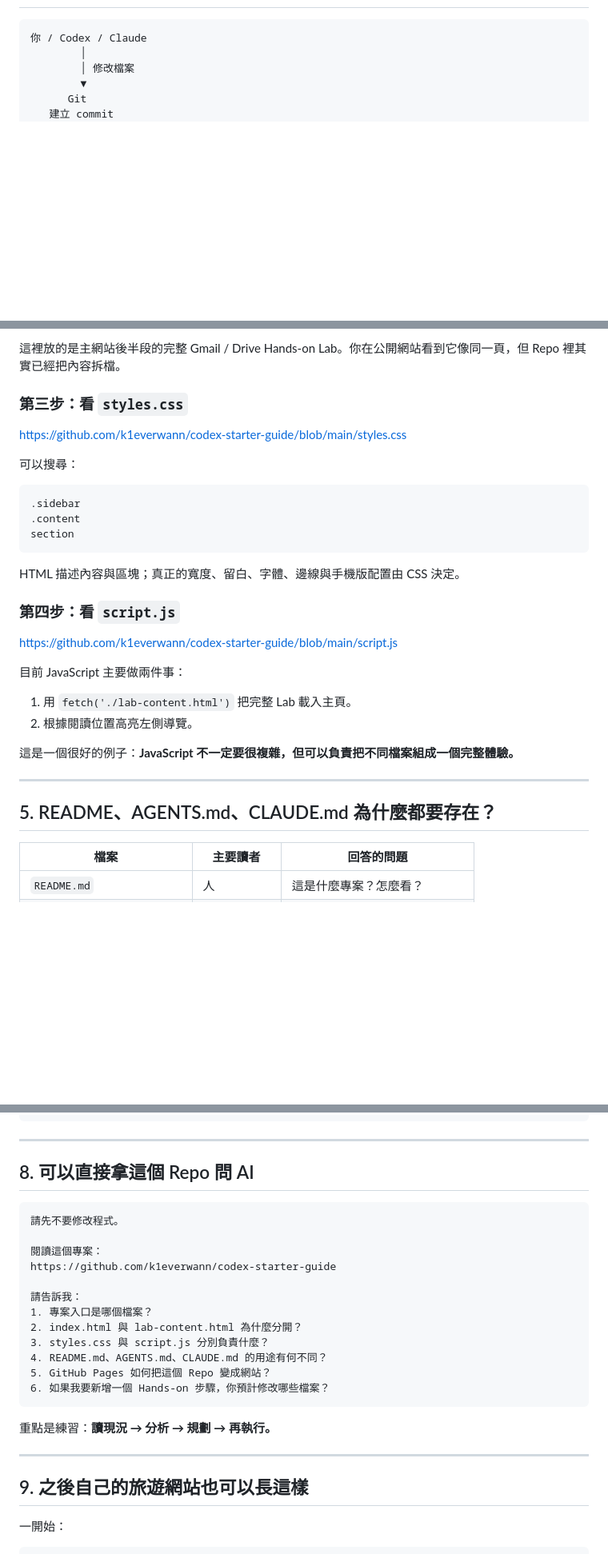
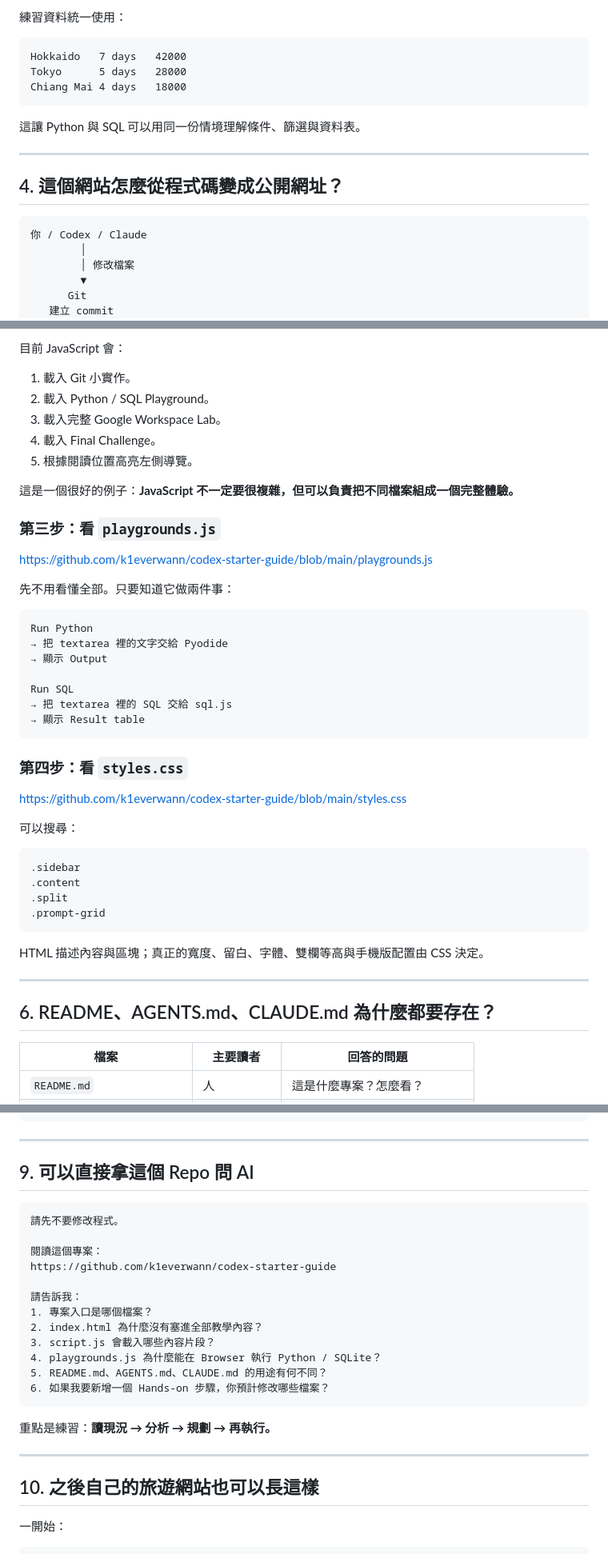
Before and after one commit to k1everwann/codex-starter-guide, a Markdown page: PROJECT-ARCHITECTURE.md, 3 parts joined by grey strips. Shown at 80% size. Drawn GitHub-style; blank space fills up the shorter version.

````diff
--- a/PROJECT-ARCHITECTURE.md
+++ b/PROJECT-ARCHITECTURE.md
@@ -78,3 +103,16 @@ lab-content.html
+練習資料統一使用：
+
+```text
+Hokkaido   7 days   42000
+Tokyo      5 days   28000
+Chiang Mai 4 days   18000
+```
+
+這讓 Python 與 SQL 可以用同一份情境理解條件、篩選與資料表。
+
+---
+
+## 4. 這個網站怎麼從程式碼變成公開網址？
 
 ```text
 你 / Codex / Claude
@@ -114,7 +152,31 @@ GitHub Pages 不是另一份網站；它發布的來源就是這個 Repo 裡的
 
-這裡放的是主網站後半段的完整 Gmail / Drive Hands-on Lab。你在公開網站看到它像同一頁，但 Repo 裡其實已經把內容拆檔。
+目前 JavaScript 會：
 
-### 第三步：看 `styles.css`
+1. 載入 Git 小實作。
+2. 載入 Python / SQL Playground。
+3. 載入完整 Google Workspace Lab。
+4. 載入 Final Challenge。
+5. 根據閱讀位置高亮左側導覽。
+
+這是一個很好的例子：**JavaScript 不一定要很複雜，但可以負責把不同檔案組成一個完整體驗。**
+
+### 第三步：看 `playgrounds.js`
+
+<https://github.com/k1everwann/codex-starter-guide/blob/main/playgrounds.js>
+
+先不用看懂全部。只要知道它做兩件事：
+
+```text
+Run Python
+→ 把 textarea 裡的文字交給 Pyodide
+→ 顯示 Output
+
+Run SQL
+→ 把 textarea 裡的 SQL 交給 sql.js
+→ 顯示 Result table
+```
+
+### 第四步：看 `styles.css`
 
 <https://github.com/k1everwann/codex-starter-guide/blob/main/styles.css>
 
@@ -123,25 +185,15 @@ GitHub Pages 不是另一份網站；它發布的來源就是這個 Repo 裡的
 ```text
 .sidebar
 .content
-section
+.split
+.prompt-grid
 ```
 
-HTML 描述內容與區塊；真正的寬度、留白、字體、邊線與手機版配置由 CSS 決定。
-
-### 第四步：看 `script.js`
-
-<https://github.com/k1everwann/codex-starter-guide/blob/main/script.js>
-
-目前 JavaScript 主要做兩件事：
-
-1. 用 `fetch('./lab-content.html')` 把完整 Lab 載入主頁。
-2. 根據閱讀位置高亮左側導覽。
-
-這是一個很好的例子：**JavaScript 不一定要很複雜，但可以負責把不同檔案組成一個完整體驗。**
+HTML 描述內容與區塊；真正的寬度、留白、字體、雙欄等高與手機版配置由 CSS 決定。
 
 ---
 
-## 5. README、AGENTS.md、CLAUDE.md 為什麼都要存在？
+## 6. README、AGENTS.md、CLAUDE.md 為什麼都要存在？
 
 | 檔案 | 主要讀者 | 回答的問題 |
 |---|---|---|
@@ -213,7 +265,7 @@ main ───────────────────────●─
 
 ---
 
-## 8. 可以直接拿這個 Repo 問 AI
+## 9. 可以直接拿這個 Repo 問 AI
 
 ```text
 請先不要修改程式。
@@ -223,10 +275,10 @@ https://github.com/k1everwann/codex-starter-guide
 
 請告訴我：
 1. 專案入口是哪個檔案？
-2. index.html 與 lab-content.html 為什麼分開？
-3. styles.css 與 script.js 分別負責什麼？
-4. README.md、AGENTS.md、CLAUDE.md 的用途有何不同？
-5. GitHub Pages 如何把這個 Repo 變成網站？
+2. index.html 為什麼沒有塞進全部教學內容？
+3. script.js 會載入哪些內容片段？
+4. playgrounds.js 為什麼能在 Browser 執行 Python / SQLite？
+5. README.md、AGENTS.md、CLAUDE.md 的用途有何不同？
 6. 如果我要新增一個 Hands-on 步驟，你預計修改哪些檔案？
 ```
 
@@ -234,7 +286,7 @@ https://github.com/k1everwann/codex-starter-guide
 
 ---
 
-## 9. 之後自己的旅遊網站也可以長這樣
+## 10. 之後自己的旅遊網站也可以長這樣
 
 一開始：
 
````
Also changed, not shown: other parts of PROJECT-ARCHITECTURE.md (+50 -25 lines).
